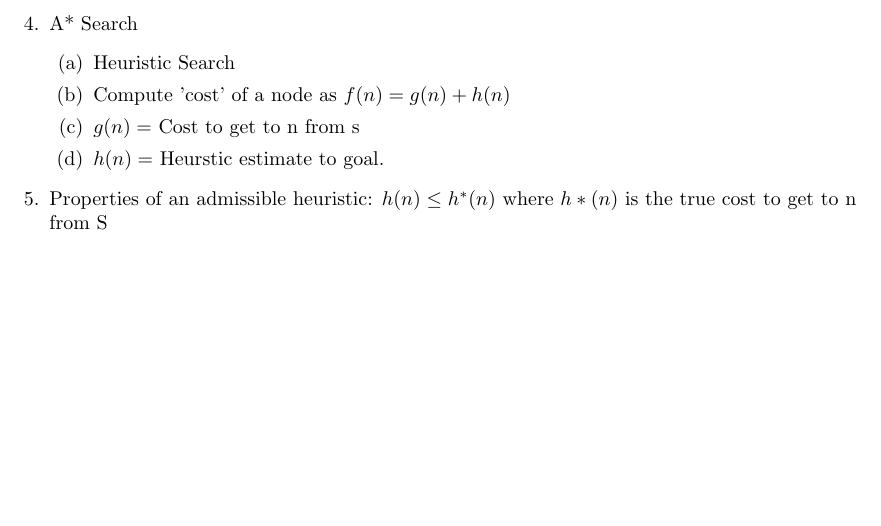
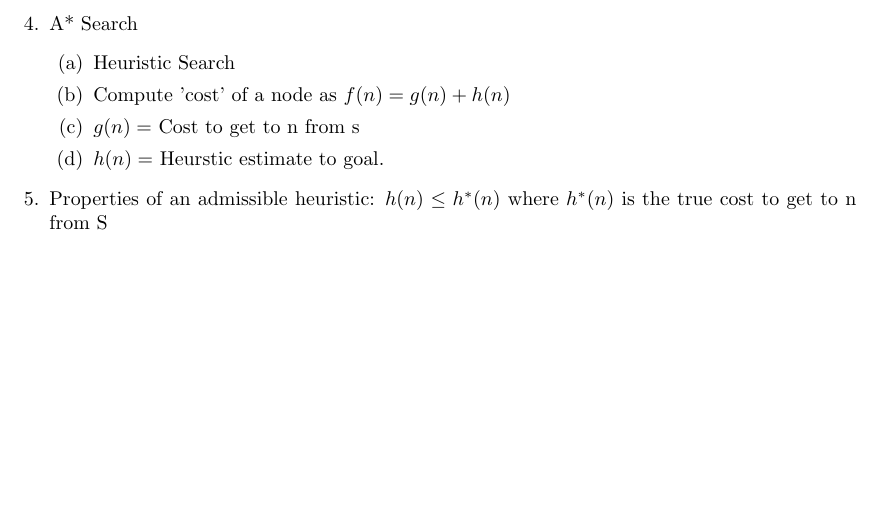
Before and after one commit to wmak/Notes, a LaTeX document (CSC/D84/Material/l03.tex): part of page 2 of 2, cut so that both start at the same text. Compiled offline with pdfLaTeX.

Commit message:
fixing l03

```diff
--- a/CSC/D84/Material/l03.tex
+++ b/CSC/D84/Material/l03.tex
@@ -65,7 +65,7 @@
 		\item $g(n) = $ Cost to get to n from s
 		\item $h(n) = $ Heurstic estimate to goal.
 	\end{enumerate}
-	\item Properties of an admissible heuristic: $h(n) \leq h^*(n)$ where $h*(n)$
+	\item Properties of an admissible heuristic: $h(n) \leq h^*(n)$ where $h^*(n)$
 		is the true cost to get to n from S
 \end{enumerate}
 
```
Also changed, not shown: CSC/D84/Material/l03.pdf.
